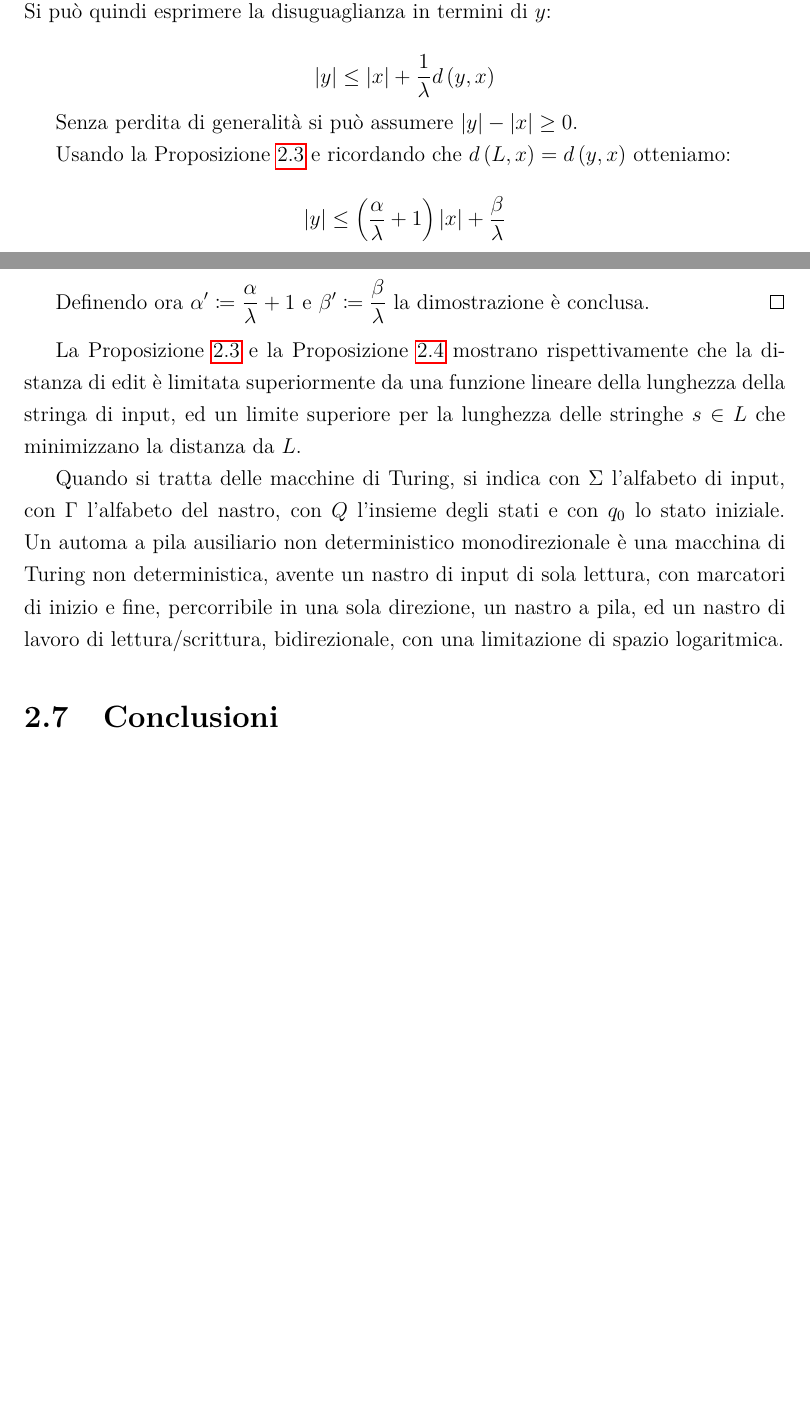
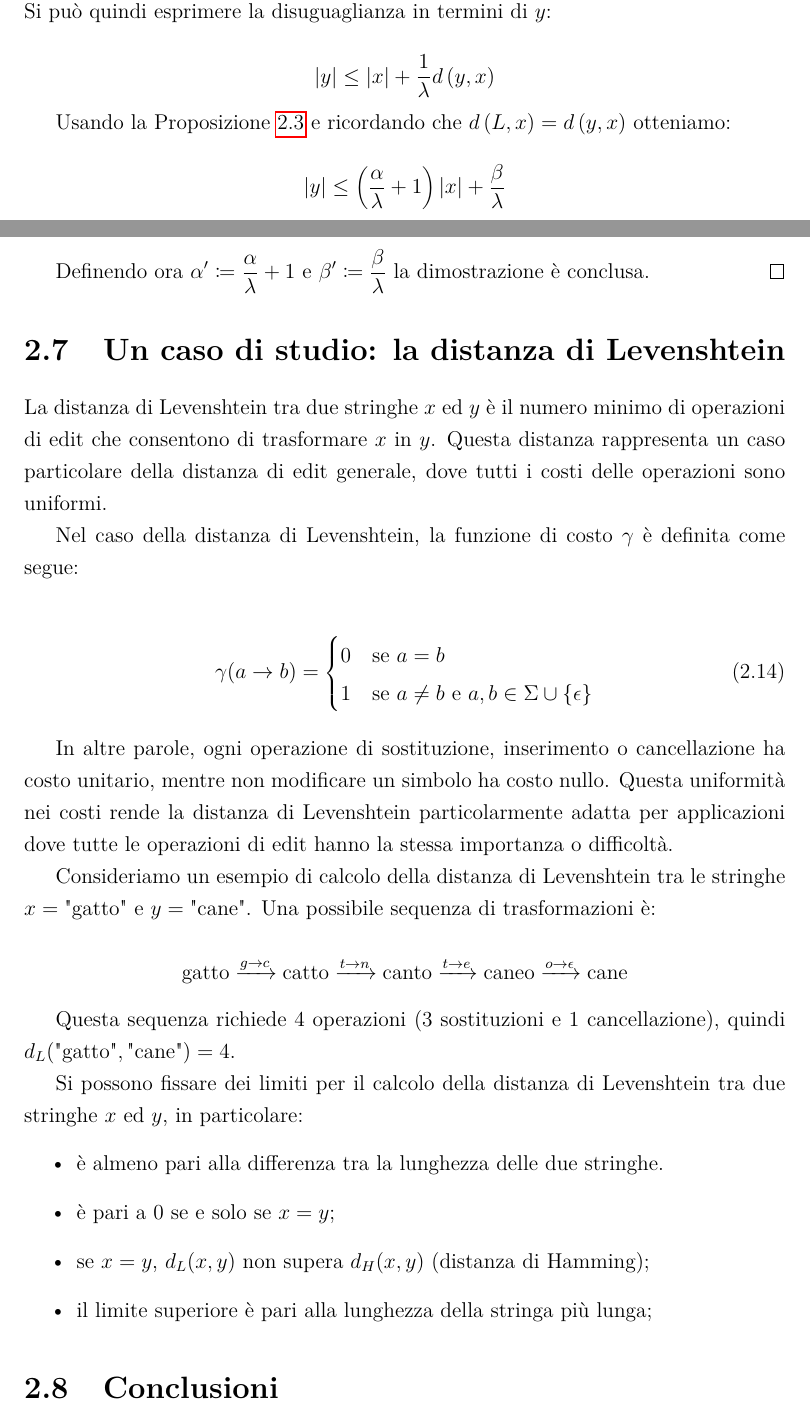
Before and after one commit to Casne99/IDPDA, a LaTeX document (elaborato/tesi.tex): two parts of pages 14 and 15 of 16, joined at a grey line, cut so that both start at the same text, the shorter picture padded with empty space. Compiled offline with pdfLaTeX.

Commit message:
Aggiunto Levenshtein e rimosso nauxpda

```diff
--- a/elaborato/tesi.tex
+++ b/elaborato/tesi.tex
@@ -492,8 +492,6 @@
 
         $$\lvert y \rvert \leq \lvert x \rvert + \frac{1}{\lambda}d\left(y, x\right)$$
 
-        Senza perdita di generalità si può assumere $\lvert y \rvert - \lvert x \rvert \geq 0$.
-
         Usando la Proposizione~\ref{prop:distanza-limitata} e ricordando che $d\left(L, x\right) = d\left(y, x\right)$ otteniamo:
 
         $$\lvert y \rvert \leq \left(\frac{\alpha}{\lambda} + 1\right)\lvert x \rvert + \frac{\beta}{\lambda}$$
@@ -502,15 +500,34 @@
         Definendo ora $\displaystyle \alpha' \coloneqq \frac{\alpha}{\lambda} + 1$ e $\displaystyle \beta' \coloneqq \frac{\beta}{\lambda}$ la dimostrazione è conclusa.
     \end{proof}
 
-    La Proposizione~\ref{prop:distanza-limitata} e la Proposizione~\ref{prop:stringa-limitata} mostrano rispettivamente che la distanza di edit è limitata superiormente da una funzione lineare della lunghezza della stringa di input, ed un limite superiore per la lunghezza delle stringhe $s \in L$ che minimizzano la distanza da $L$.
+    \section{Un caso di studio: la distanza di Levenshtein}
 
-    Quando si tratta delle macchine di Turing, si indica con $\Sigma$ l'alfabeto di input, con $\Gamma$ l'alfabeto del nastro, con $Q$ l'insieme degli stati
-    e con $q_0$ lo stato iniziale.
-    Un automa a pila ausiliario non deterministico monodirezionale è una macchina di Turing non deterministica,
-    avente un nastro di input di sola lettura, con marcatori di inizio e fine, percorribile in una sola direzione, un nastro a pila,
-    ed un nastro di lavoro di lettura/scrittura, bidirezionale, con una limitazione di spazio logaritmica.
+    La distanza di Levenshtein tra due stringhe $x$ ed $y$ è il numero minimo di operazioni di edit che consentono di trasformare $x$ in $y$. Questa distanza rappresenta un caso particolare della distanza di edit generale, dove tutti i costi delle operazioni sono uniformi.
 
+    Nel caso della distanza di Levenshtein, la funzione di costo $\gamma$ è definita come segue:
 
+    \begin{align}
+        \gamma(a \rightarrow b) &= \begin{cases}
+            0 & \text{se } a = b \\
+            1 & \text{se } a \neq b \text{ e } a, b \in \Sigma \cup \{\epsilon\}
+        \end{cases}
+    \end{align}
+
+    In altre parole, ogni operazione di sostituzione, inserimento o cancellazione ha costo unitario, mentre non modificare un simbolo ha costo nullo. Questa uniformità nei costi rende la distanza di Levenshtein particolarmente adatta per applicazioni dove tutte le operazioni di edit hanno la stessa importanza o difficoltà.
+
+    Consideriamo un esempio di calcolo della distanza di Levenshtein tra le stringhe $x = \text{"gatto"}$ e $y = \text{"cane"}$. Una possibile sequenza di trasformazioni è:
+
+    $$\text{gatto} \xrightarrow{g \rightarrow c} \text{catto} \xrightarrow{t \rightarrow n} \text{canto} \xrightarrow{t \rightarrow e} \text{caneo} \xrightarrow{o \rightarrow \epsilon} \text{cane}$$
+
+    Questa sequenza richiede 4 operazioni (3 sostituzioni e 1 cancellazione), quindi $d_L(\text{"gatto"}, \text{"cane"}) = 4$.
+
+    Si possono fissare dei limiti per il calcolo della distanza di Levenshtein tra due stringhe $x$ ed $y$, in particolare:
+    \begin{itemize}
+        \item è almeno pari alla differenza tra la lunghezza delle due stringhe.
+        \item è pari a 0 se e solo se $x = y$;
+        \item se $x = y$, $d_L(x, y)$ non supera $d_H(x, y)$ (distanza di Hamming);
+        \item il limite superiore è pari alla lunghezza della stringa più lunga;
+    \end{itemize}
 
 
     \section{Conclusioni}
```
